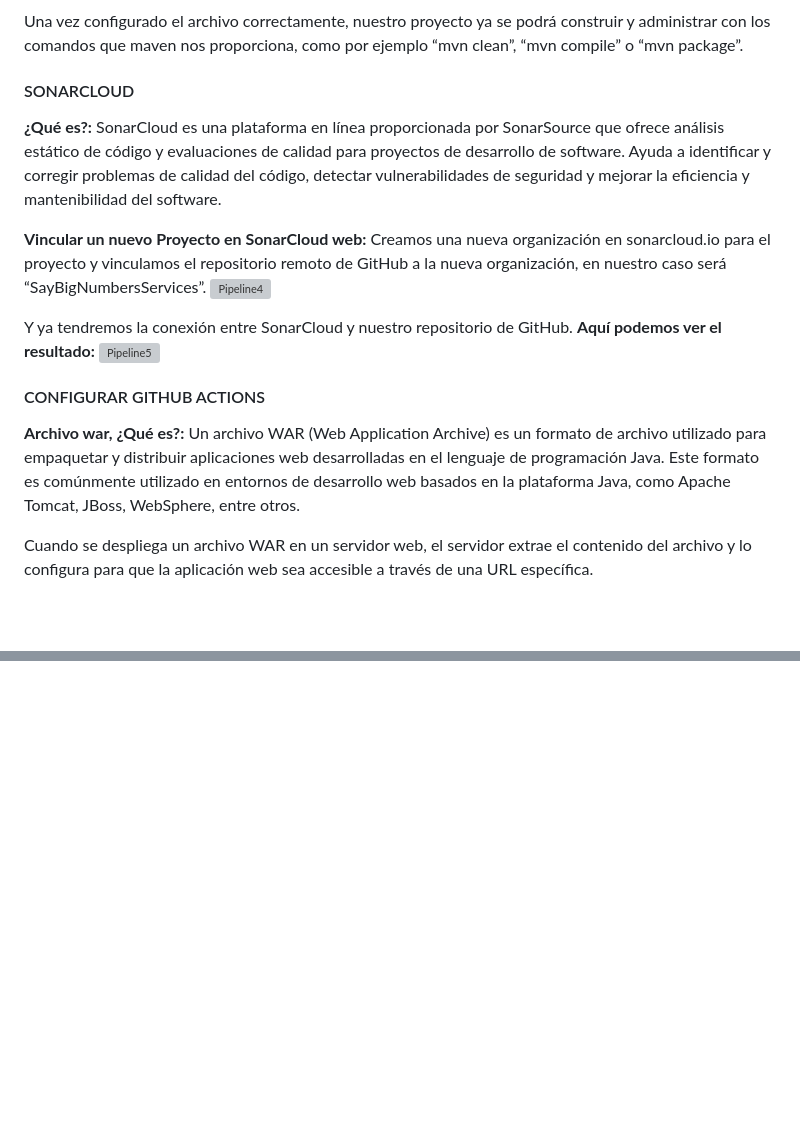
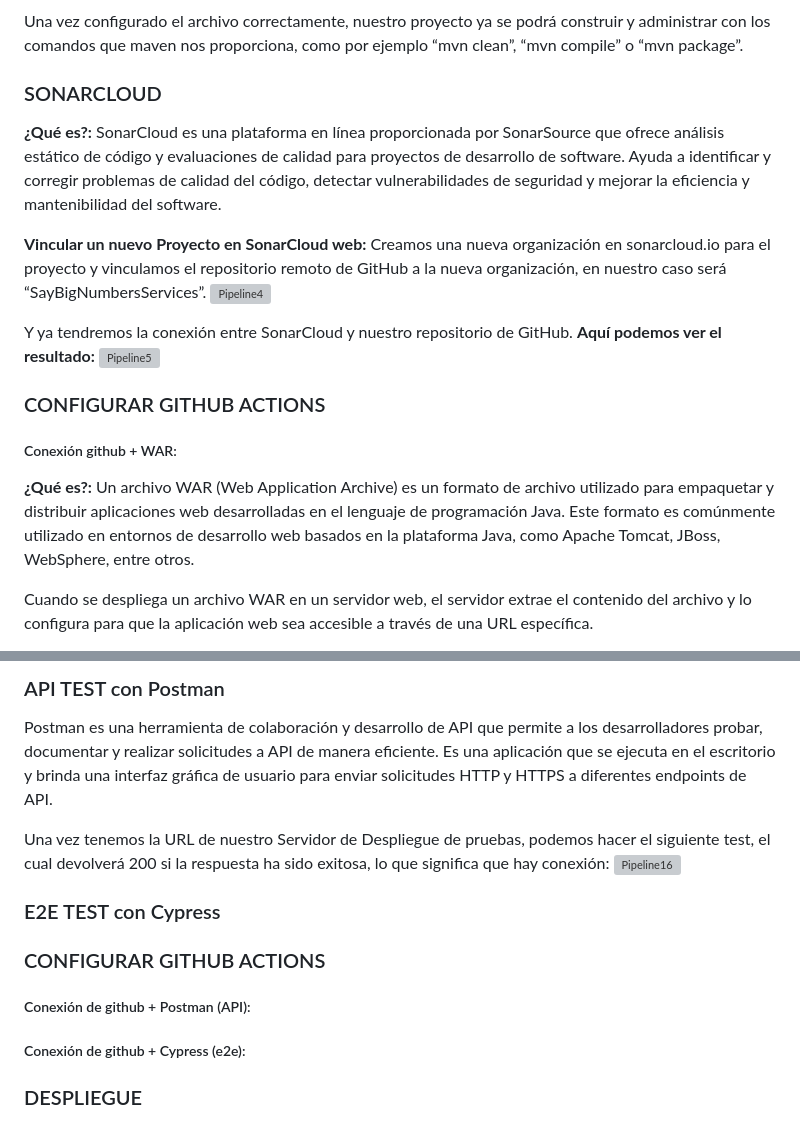
Before and after one commit to JuanmiBassa/SayBigNumbersService, a Markdown page: README.md, 2 parts joined by grey strips. GitHub-like rendering; blank space fills up the shorter version; grey boxes are pictures that could not be loaded.

```diff
--- a/README.md
+++ b/README.md
@@ -55,7 +55,7 @@ Tal que así:
 
 Una vez configurado el archivo correctamente, nuestro proyecto ya se podrá construir y administrar con los comandos que maven nos proporciona, como por ejemplo  “mvn clean”, “mvn compile” o “mvn package”.
 
-#### SONARCLOUD
+### SONARCLOUD
 **¿Qué es?:** SonarCloud es una plataforma en línea proporcionada por SonarSource que ofrece análisis estático de código y evaluaciones de calidad para proyectos de desarrollo de software. Ayuda a identificar y corregir problemas de calidad del código, detectar vulnerabilidades de seguridad y mejorar la eficiencia y mantenibilidad del software.
 
 **Vincular un nuevo Proyecto en SonarCloud web:** Creamos una nueva organización en sonarcloud.io para el proyecto y vinculamos el repositorio remoto de GitHub a la nueva organización, en nuestro caso será “SayBigNumbersServices”.
@@ -65,8 +65,9 @@ Y ya tendremos la conexión entre SonarCloud y nuestro repositorio de GitHub.
 **Aquí podemos ver el resultado:**
 ![Pipeline5](docsImages/pipeline5.PNG)
 
-#### CONFIGURAR GITHUB ACTIONS
-**Archivo war, ¿Qué es?:** Un archivo WAR (Web Application Archive) es un formato de archivo utilizado para empaquetar y distribuir aplicaciones web desarrolladas en el lenguaje de programación Java. Este formato es comúnmente utilizado en entornos de desarrollo web basados en la plataforma Java, como Apache Tomcat, JBoss, WebSphere, entre otros.
+### CONFIGURAR GITHUB ACTIONS
+##### Conexión github + WAR:
+**¿Qué es?:** Un archivo WAR (Web Application Archive) es un formato de archivo utilizado para empaquetar y distribuir aplicaciones web desarrolladas en el lenguaje de programación Java. Este formato es comúnmente utilizado en entornos de desarrollo web basados en la plataforma Java, como Apache Tomcat, JBoss, WebSphere, entre otros.
 
 Cuando se despliega un archivo WAR en un servidor web, el servidor extrae el contenido del archivo y lo configura para que la aplicación web sea accesible a través de una URL específica.
 
@@ -82,0 +113,14 @@ En esta configuración podemos ver que ejecutará el comando “mvn clean packag
+### API TEST con Postman
+Postman es una herramienta de colaboración y desarrollo de API que permite a los desarrolladores probar, documentar y realizar solicitudes a API de manera eficiente. Es una aplicación que se ejecuta en el escritorio y brinda una interfaz gráfica de usuario para enviar solicitudes HTTP y HTTPS a diferentes endpoints de API.
+
+Una vez tenemos la URL de nuestro Servidor de Despliegue de pruebas, podemos hacer el siguiente test, el cual devolverá 200 si la respuesta ha sido exitosa, lo que significa que hay conexión:
+![Pipeline16](docsImages/pipeline16.PNG)
+
+### E2E TEST con Cypress
+
+### CONFIGURAR GITHUB ACTIONS
+##### Conexión de github + Postman (API):
+
+##### Conexión de github + Cypress (e2e):
+
+### DESPLIEGUE
```
Also changed, not shown: other parts of README.md (+33 -4 lines).
